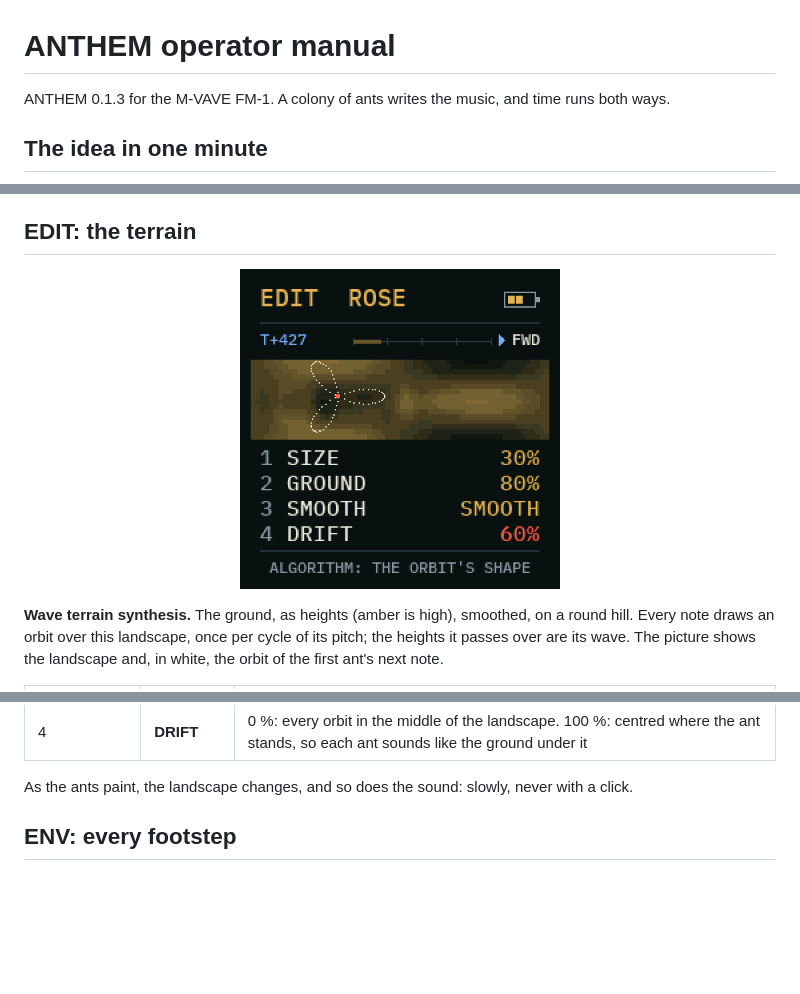
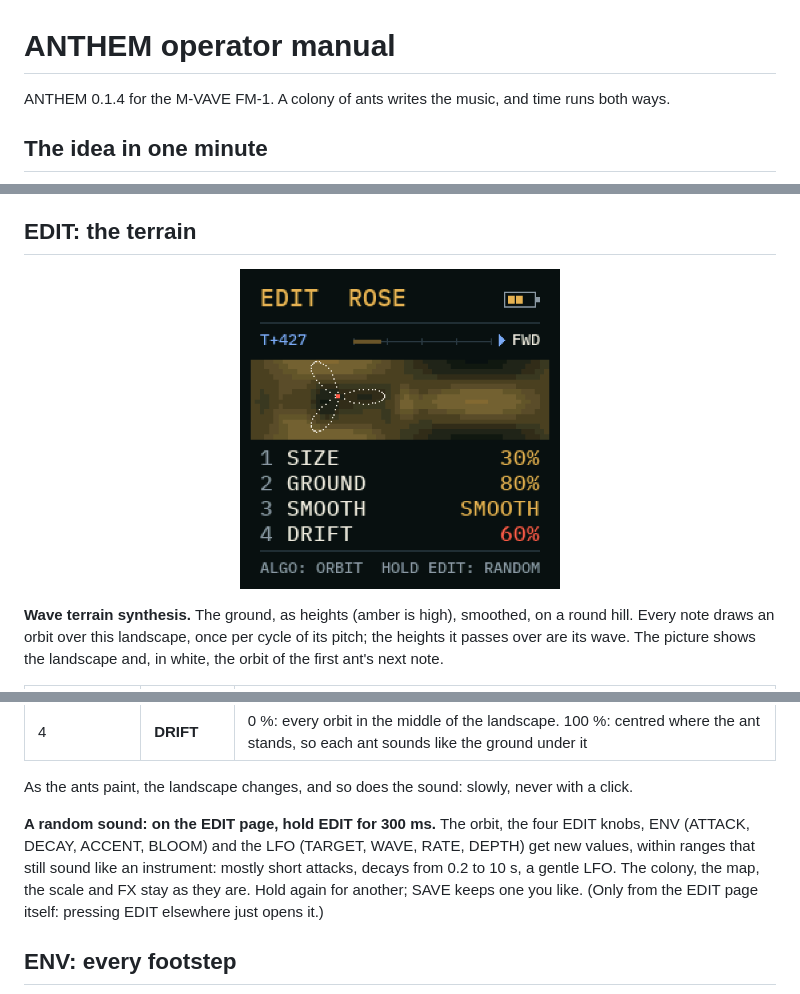
Before and after one commit to jaak-stjaaques/Anthem, a Markdown page: docs/OPERATOR-MANUAL.md, 3 parts joined by grey strips. GitHub-like rendering; pictures changed too: docs/screenshots/edit.png; blank space fills up the shorter version.

```diff
--- a/docs/OPERATOR-MANUAL.md
+++ b/docs/OPERATOR-MANUAL.md
@@ -1,6 +1,6 @@
 # ANTHEM operator manual
 
-ANTHEM 0.1.3 for the M‑VAVE FM‑1. A colony of ants writes the music, and time runs both ways.
+ANTHEM 0.1.4 for the M‑VAVE FM‑1. A colony of ants writes the music, and time runs both ways.
 
 ## The idea in one minute
 
@@ -113,6 +113,12 @@ landscape and, in white, the orbit of the first ant's next note.
 | 4 | **DRIFT** | 0 %: every orbit in the middle of the landscape. 100 %: centred where the ant stands, so each ant sounds like the ground under it |
 
 As the ants paint, the landscape changes, and so does the sound: slowly, never with a click.
+
+**A random sound: on the EDIT page, hold EDIT for 300 ms.** The orbit, the four EDIT knobs, ENV (ATTACK, DECAY,
+ACCENT, BLOOM) and the LFO (TARGET, WAVE, RATE, DEPTH) get new values, within ranges that still sound like an
+instrument: mostly short attacks, decays from 0.2 to 10 s, a gentle LFO. The colony, the map, the scale and FX stay as
+they are. Hold again for another; SAVE keeps one you like. (Only from the EDIT page itself: pressing EDIT elsewhere
+just opens it.)
 
 ## ENV: every footstep
 
```
Also changed, not shown: other parts of docs/OPERATOR-MANUAL.md (+1 -1 lines), CHANGELOG.md (+6 -0 lines), README.md (+2 -1 lines), docs/screenshots/boot.png, 2 other files.
